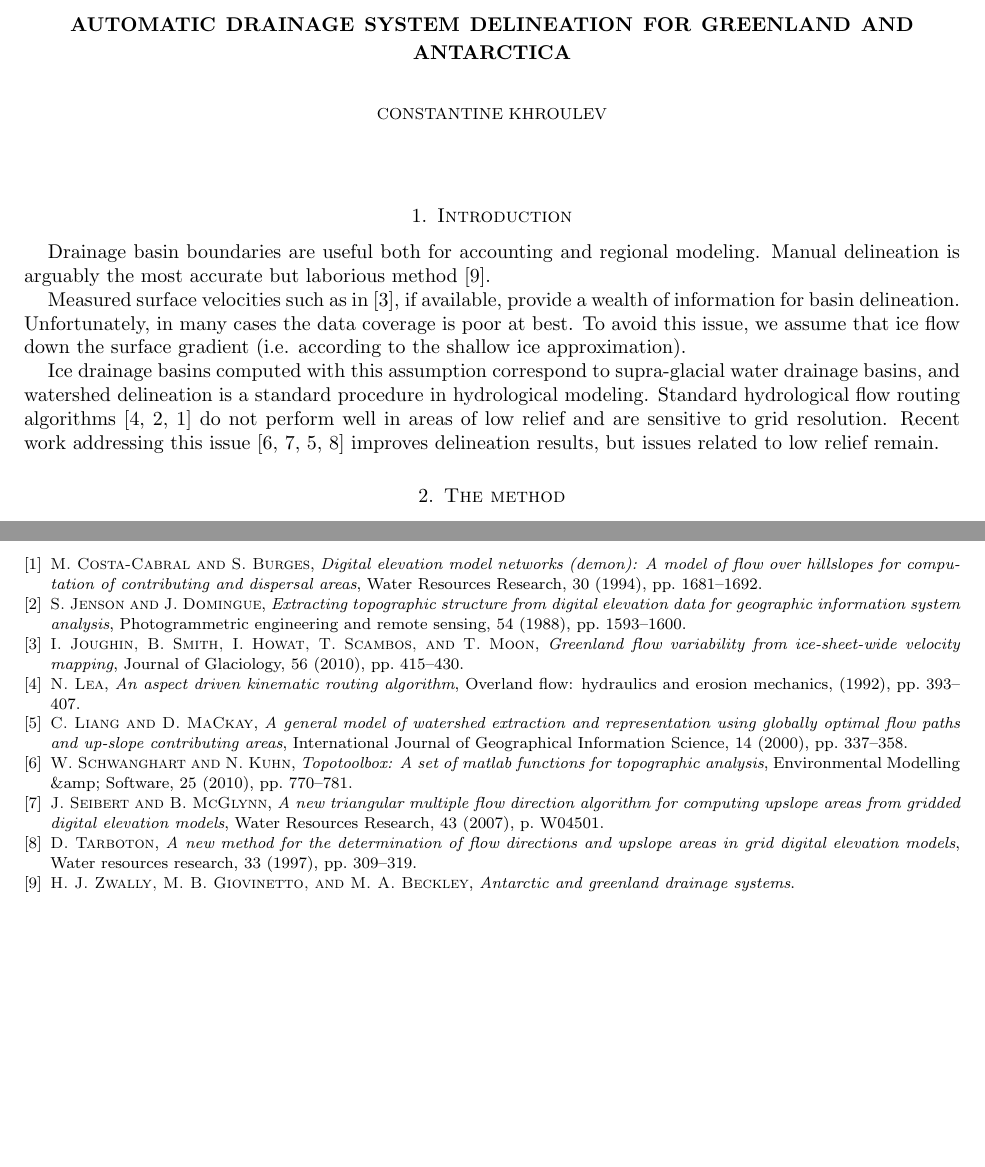
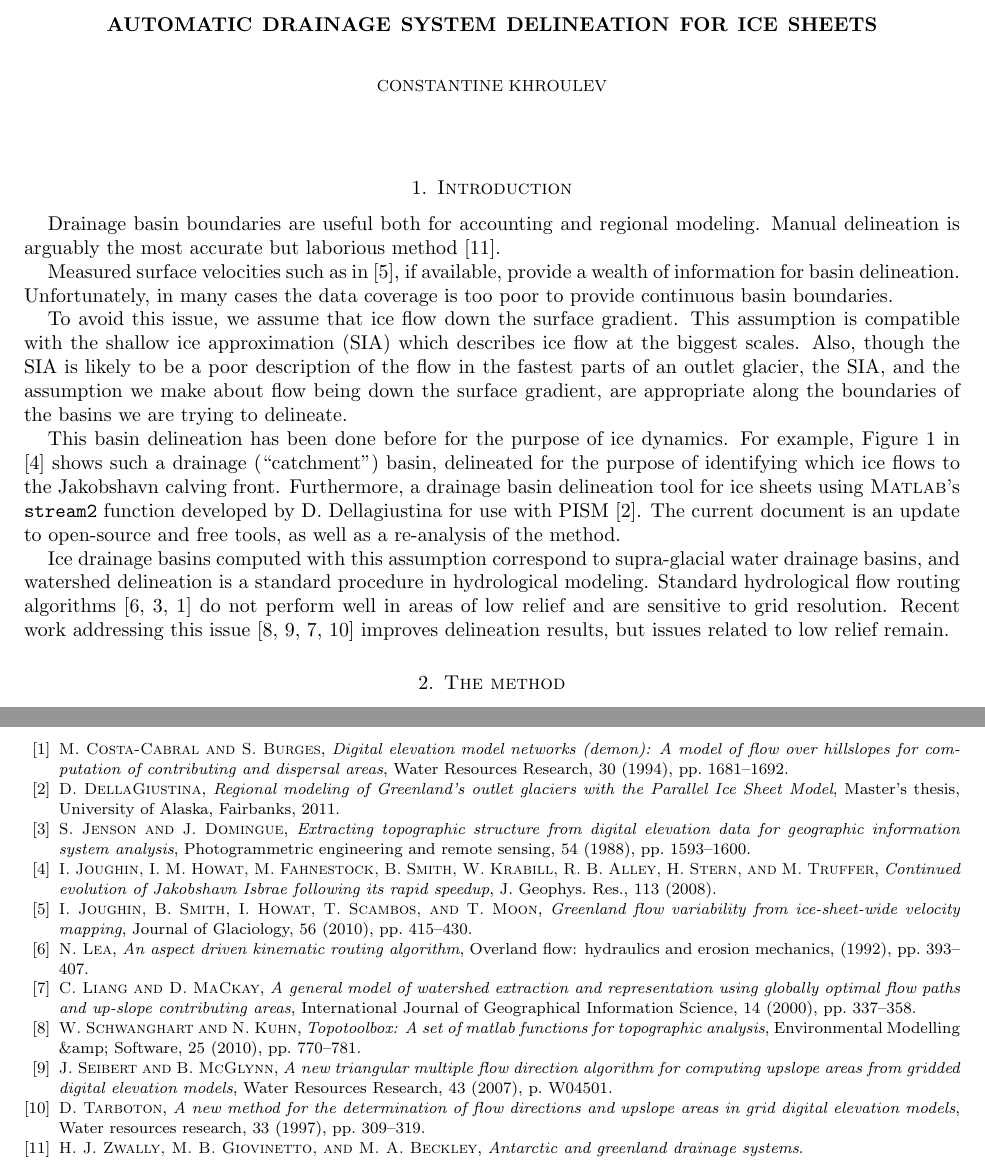
Before and after one commit to pism/regional-tools, a LaTeX paper (doc/method.tex, which reads doc/references.bib): two parts of pages 1 and 2 of 2, joined at a grey line, cut so that both start at the same text, the shorter picture padded with empty space. Compiled offline with pdfLaTeX.

Commit message:
Noticed there is another Joughin ref.  Also Dani's thesis should be mentioned.

```diff
--- a/doc/method.tex
+++ b/doc/method.tex
@@ -3,7 +3,7 @@
 \usepackage{graphicx}
 
 \begin{document}
-\title{Automatic drainage system delineation for Greenland and Antarctica}
+\title{Automatic drainage system delineation for ice sheets}
 \author{Constantine Khroulev}
 \date{\today}
 \maketitle
@@ -15,9 +15,24 @@ Manual delineation is arguably the most accurate but laborious method \cite{zwal
 
 Measured surface velocities such as in \cite{joughin2010greenland}, if
 available, provide a wealth of information for basin delineation.
-Unfortunately, in many cases the data coverage is poor at best. To avoid this
-issue, we assume that ice flow down the surface gradient (i.e. according to the
-shallow ice approximation).
+Unfortunately, in many cases the data coverage is too poor to provide continuous
+basin boundaries.
+
+To avoid this issue, we assume that ice flow down the surface gradient.  This
+assumption is compatible with the shallow ice approximation (SIA) which describes ice
+flow at the biggest scales.  Also, though the SIA is likely to be a poor description
+of the flow in the fastest parts of an outlet glacier, the SIA, and the assumption
+we make about flow being down the surface gradient, are appropriate along the
+boundaries of the basins we are trying to delineate.
+
+This basin delineation has been done before for the purpose of ice dynamics.
+For example, Figure 1 in \cite{Joughinetal2008JGR} shows such a drainage
+(``catchment'') basin, delineated for the purpose of identifying which ice flows
+to the Jakobshavn calving front.  Furthermore, a drainage basin delineation tool
+for ice sheets using \textsc{Matlab}'s \texttt{stream2} function developed by
+D.~Dellagiustina for use with PISM \cite{DellaGiustina2011}.  The current
+document is an update to open-source and free tools, as well as a re-analysis
+of the method.
 
 Ice drainage basins computed with this assumption correspond to supra-glacial
 water drainage basins, and watershed delineation is a standard procedure in
--- a/doc/references.bib
+++ b/doc/references.bib
@@ -7,3 +7,11 @@
 
 %% Saved with string encoding Western (ASCII)
 
+
+@mastersthesis{DellaGiustina2011,
+    AUTHOR = {D. DellaGiustina},
+     TITLE = {Regional modeling of {G}reenland's outlet glaciers with the
+              {Parallel Ice Sheet Model}},
+INSTITUTION = {University of Alaska, Fairbanks},
+     SCHOOL = {University of Alaska, Fairbanks},
+      YEAR = {2011},
@@ -10,3 +26,8 @@
+    VOLUME = {113},
+    NUMBER = {F04006},
+       doi = {10.1029/2008JF001023},
+      YEAR = {2008},
+}
 
 
 @article{joughin2010greenland,
```
Also changed, not shown: doc/references.bib (8 more changed lines).
